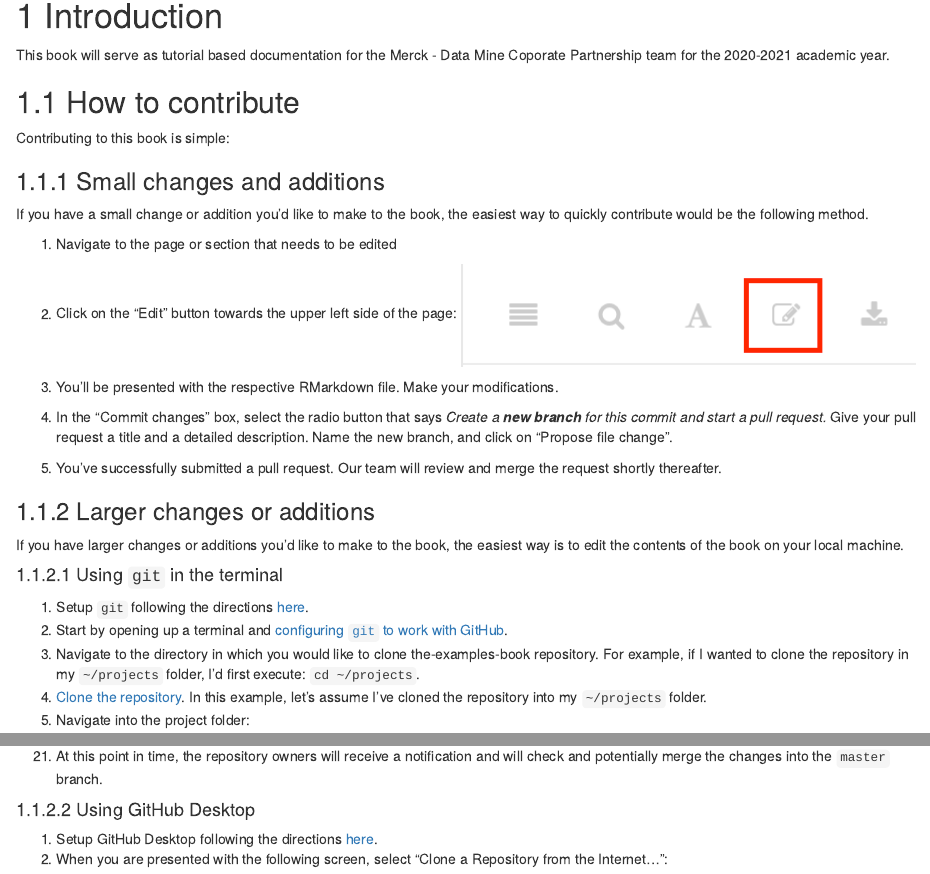
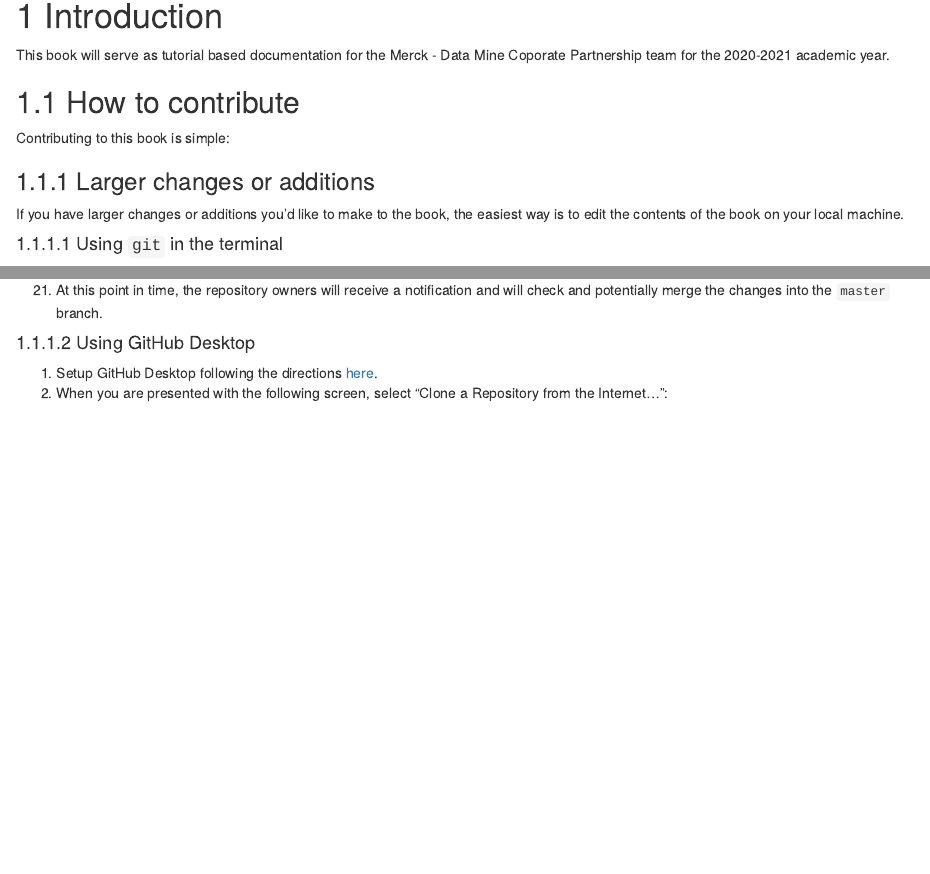
Before and after one commit to nicholasrosenorn/MerckDmDocumentation, an R Markdown document (index.Rmd): the page in a window 1100 px wide, from 150 px down, and a second part further down, joined at a grey line. Rendered offline with R 4.5, knitr and Pandoc, with nearby package versions; drawn as R Markdown's standard HTML page in place of the format the file asks for.

Commit message:
contributions

```diff
--- a/index.Rmd
+++ b/index.Rmd
@@ -18,18 +18,6 @@ This book will serve as tutorial based documentation for the Merck - Data Mine C
 
 Contributing to this book is simple:
 
-
-### Small changes and additions
-
-If you have a small change or addition you'd like to make to the book, the easiest way to quickly contribute would be the following method.
-
-1. Navigate to the page or section that needs to be edited
-2. Click on the "Edit" button towards the upper left side of the page:
-![](images/edit_button.png)
-
-3. You'll be presented with the respective RMarkdown file. Make your modifications.
-4. In the "Commit changes" box, select the radio button that says _Create a **new branch** for this commit and start a pull request._ Give your pull request a title and a detailed description. Name the new branch, and click on "Propose file change".
-5. You've successfully submitted a pull request. Our team will review and merge the request shortly thereafter.
 
 ### Larger changes or additions
 
```
